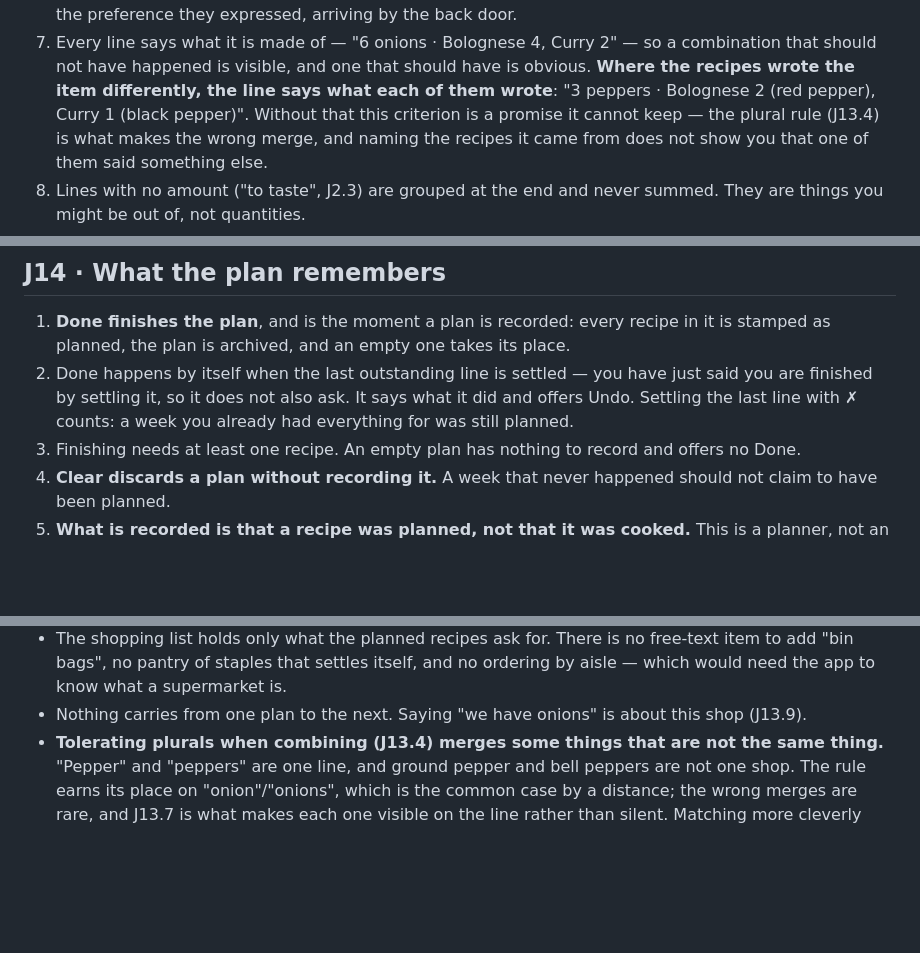
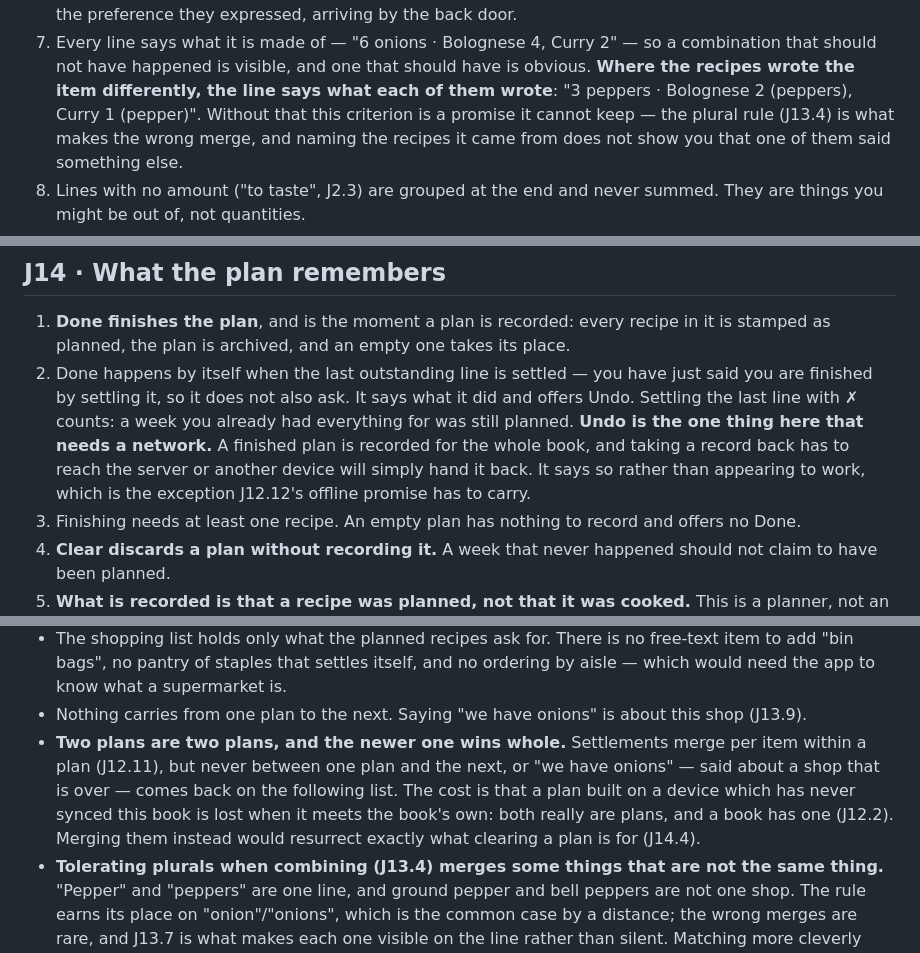
Before and after one commit to malfernion/Recipe-friend, a Markdown page: docs/journeys.md, 3 parts joined by grey strips. Rendered like a GitHub page; blank space fills up the shorter version.

Commit message:
Three things the plan only learned once it had to travel
Clearing a plan needed no tombstone, which was true of the row and false
of what was written on it: a device still holding last week's plan put
"we have onions" back into the fresh one. So a plan id is a generation
and the newer generation wins whole. What that costs is a plan built on
a device which has never synced, and the boundary now says so.

Undo is the one gesture here that cannot work offline — a record kept
for the whole book cannot be taken back on one phone alone — and J13.7's
example was of a merge the plural rule never actually makes.

Co-Authored-By: Claude Opus 5 <noreply@anthropic.com>
Claude-Session: https://claude.ai/code/session_01LuyMrFUWxgzSM44vy7fs5g

```diff
--- a/docs/journeys.md
+++ b/docs/journeys.md
@@ -537,7 +537,7 @@ so the app can tell them what to buy.
    — so a combination that should not have happened is visible, and one
    that should have is obvious. **Where the recipes wrote the item
    differently, the line says what each of them wrote**: "3 peppers ·
-   Bolognese 2 (red pepper), Curry 1 (black pepper)". Without that this
+   Bolognese 2 (peppers), Curry 1 (pepper)". Without that this
    criterion is a promise it cannot keep — the plural rule (J13.4) is what
    makes the wrong merge, and naming the recipes it came from does not
    show you that one of them said something else.
@@ -577,6 +577,11 @@ so the app can tell them what to buy.
    have just said you are finished by settling it, so it does not also
    ask. It says what it did and offers Undo. Settling the last line with ✗
    counts: a week you already had everything for was still planned.
+   **Undo is the one thing here that needs a network.** A finished plan is
+   recorded for the whole book, and taking a record back has to reach the
+   server or another device will simply hand it back. It says so rather
+   than appearing to work, which is the exception J12.12's offline promise
+   has to carry.
 3. Finishing needs at least one recipe. An empty plan has nothing to
    record and offers no Done.
 4. **Clear discards a plan without recording it.** A week that never
@@ -646,6 +651,13 @@ accident:
   a supermarket is.
 - Nothing carries from one plan to the next. Saying "we have onions" is
   about this shop (J13.9).
+- **Two plans are two plans, and the newer one wins whole.** Settlements
+  merge per item within a plan (J12.11), but never between one plan and
+  the next, or "we have onions" — said about a shop that is over — comes
+  back on the following list. The cost is that a plan built on a device
+  which has never synced this book is lost when it meets the book's own:
+  both really are plans, and a book has one (J12.2). Merging them instead
+  would resurrect exactly what clearing a plan is for (J14.4).
 - **Tolerating plurals when combining (J13.4) merges some things that are
   not the same thing.** "Pepper" and "peppers" are one line, and ground
   pepper and bell peppers are not one shop. The rule earns its place on
```
